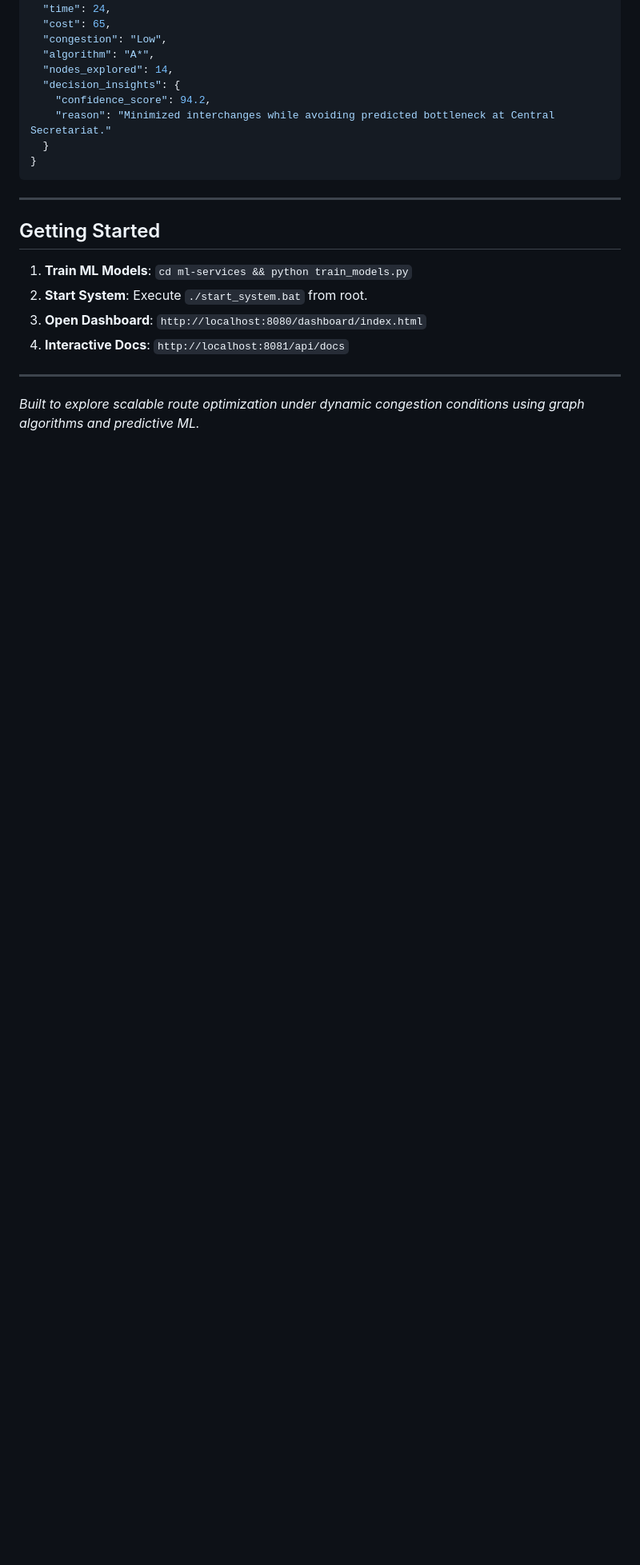
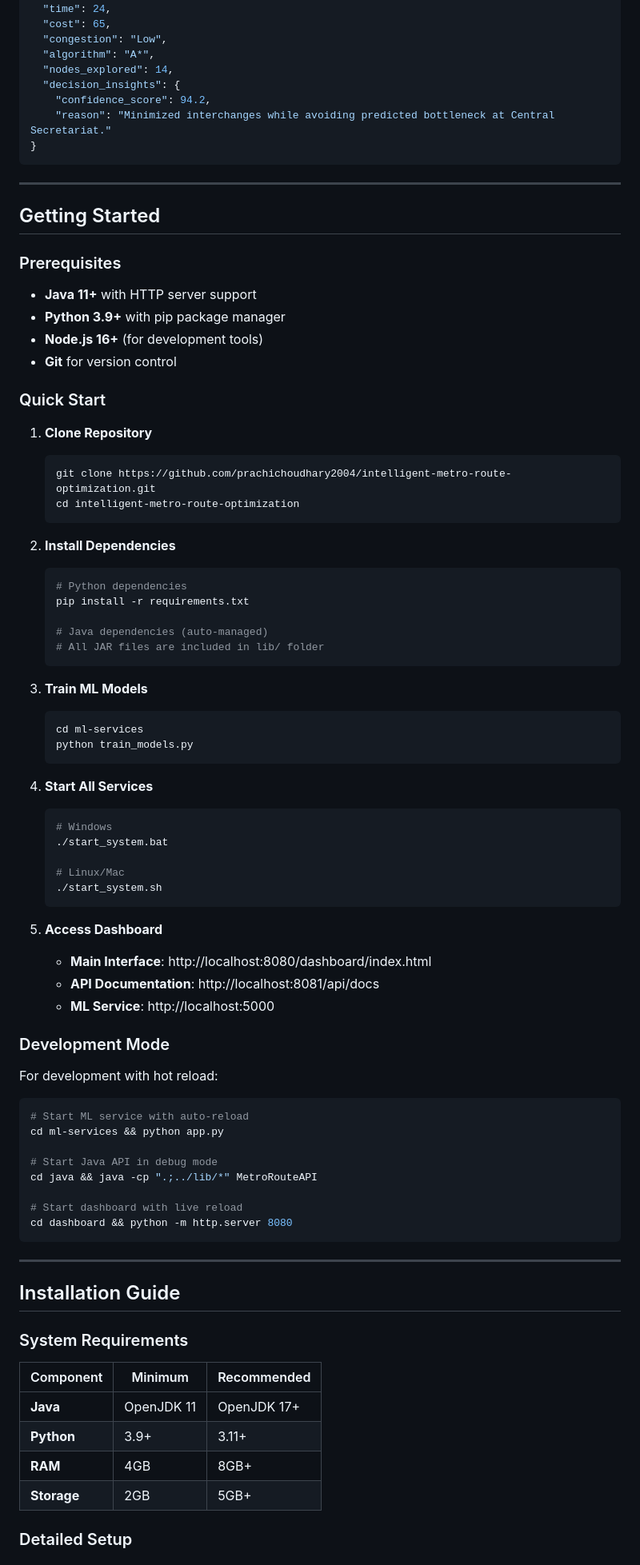
Before and after one commit to prachichoudhary2004/intelligent-metro-route-optimization, a Markdown page: README.md, the part around one of its changes. Shown at 80% size. Drawn GitHub-style; blank space fills up the shorter version.

````diff
--- a/README.md
+++ b/README.md
@@ -124,7 +151,6 @@ A* with a Haversine heuristic drastically reduces the search space compared to D
   "decision_insights": {
     "confidence_score": 94.2,
     "reason": "Minimized interchanges while avoiding predicted bottleneck at Central Secretariat."
-  }
 }
 ```
 
@@ -132,10 +158,75 @@ A* with a Haversine heuristic drastically reduces the search space compared to D
 
 ## Getting Started
 
-1. **Train ML Models**: `cd ml-services && python train_models.py`
-2. **Start System**: Execute `./start_system.bat` from root.
-3. **Open Dashboard**: `http://localhost:8080/dashboard/index.html`
-4. **Interactive Docs**: `http://localhost:8081/api/docs`
+### Prerequisites
+- **Java 11+** with HTTP server support
+- **Python 3.9+** with pip package manager
+- **Node.js 16+** (for development tools)
+- **Git** for version control
+
+### Quick Start
+
+1. **Clone Repository**
+   ```bash
+   git clone https://github.com/prachichoudhary2004/intelligent-metro-route-optimization.git
+   cd intelligent-metro-route-optimization
+   ```
+
+2. **Install Dependencies**
+   ```bash
+   # Python dependencies
+   pip install -r requirements.txt
+
+   # Java dependencies (auto-managed)
+   # All JAR files are included in lib/ folder
+   ```
+
+3. **Train ML Models**
+   ```bash
+   cd ml-services
+   python train_models.py
+   ```
+
+4. **Start All Services**
+   ```bash
+   # Windows
+   ./start_system.bat
+
+   # Linux/Mac
+   ./start_system.sh
+   ```
+
+5. **Access Dashboard**
+   - **Main Interface**: http://localhost:8080/dashboard/index.html
+   - **API Documentation**: http://localhost:8081/api/docs
+   - **ML Service**: http://localhost:5000
+
+### Development Mode
+
+For development with hot reload:
+```bash
+# Start ML service with auto-reload
+cd ml-services && python app.py
+
+# Start Java API in debug mode
+cd java && java -cp ".;../lib/*" MetroRouteAPI
+
+# Start dashboard with live reload
+cd dashboard && python -m http.server 8080
+```
 
 ---
-*Built to explore scalable route optimization under dynamic congestion conditions using graph algorithms and predictive ML.*
+
+## Installation Guide
+
+### System Requirements
+
+| Component | Minimum | Recommended |
+|-----------|-----------|-------------|
+| **Java** | OpenJDK 11 | OpenJDK 17+ |
+| **Python** | 3.9+ | 3.11+ |
+| **RAM** | 4GB | 8GB+ |
+| **Storage** | 2GB | 5GB+ |
+
+### Detailed Setup
+
````
Also changed, not shown: other parts of README.md (+190 -1 lines).
